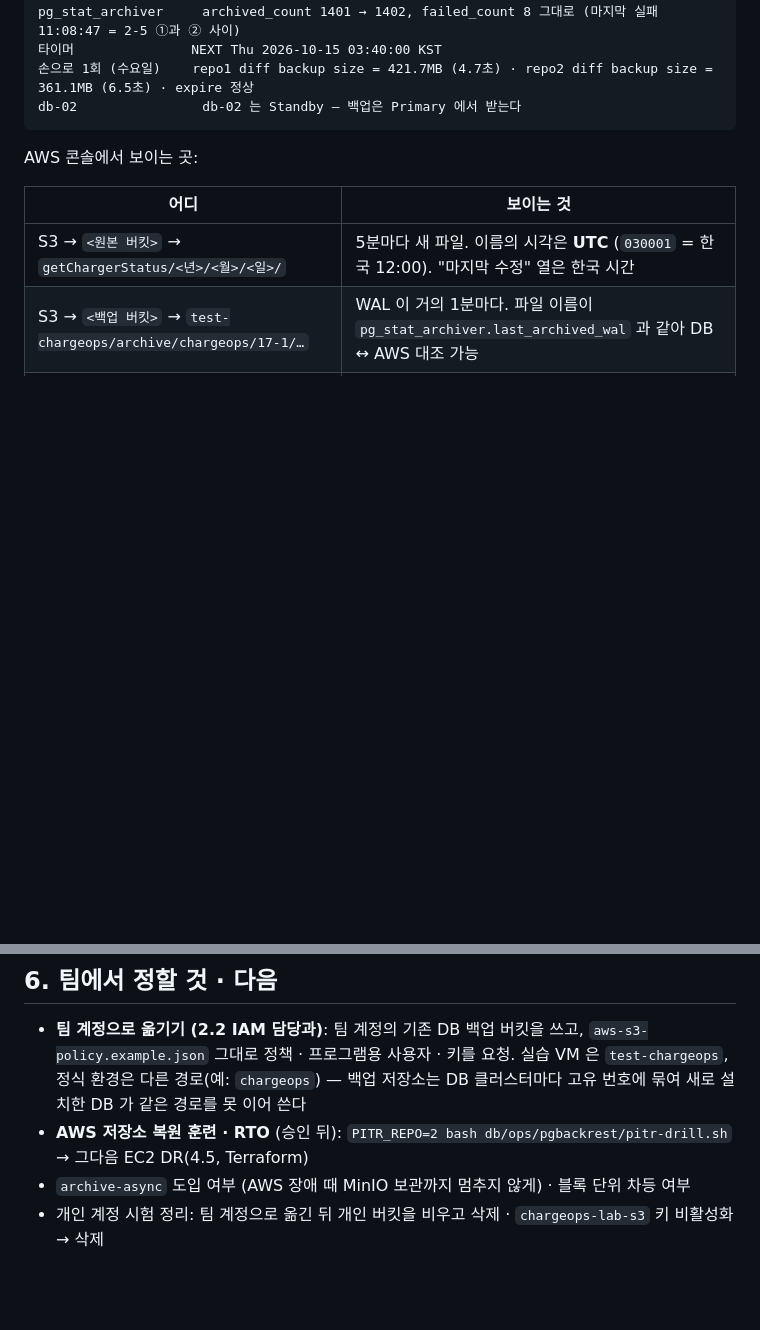
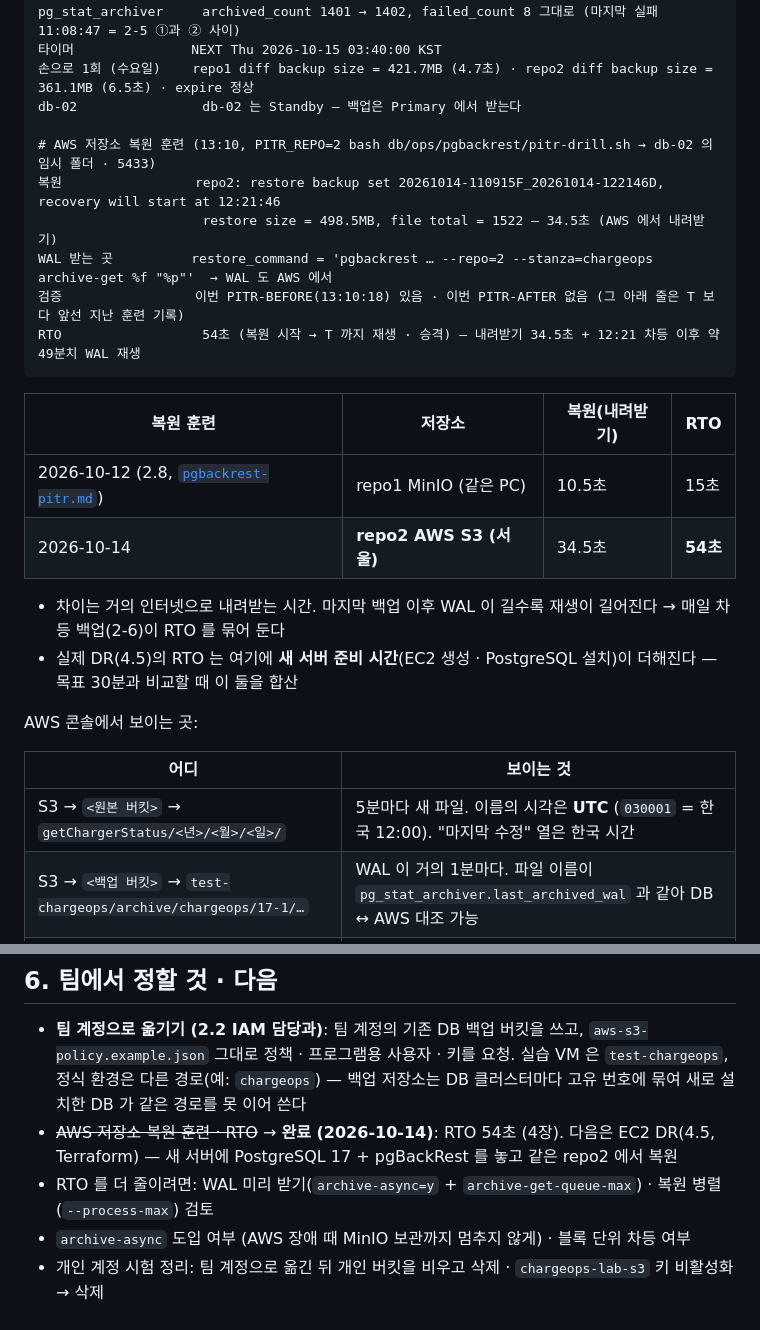
Before and after one commit to raspberry-2jo/chargeops, a Markdown page: docs/setup/aws-s3-backup.md, 2 parts joined by grey strips. GitHub-like rendering; blank space fills up the shorter version.

Commit message:
docs(db): AWS 저장소 복원 훈련 결과 — RTO 54초 (WBS 4.5 준비)

````diff
--- a/docs/setup/aws-s3-backup.md
+++ b/docs/setup/aws-s3-backup.md
@@ -172,7 +172,22 @@ pg_stat_archiver     archived_count 1401 → 1402, failed_count 8 그대로 (마
 타이머               NEXT Thu 2026-10-15 03:40:00 KST
 손으로 1회 (수요일)    repo1 diff backup size = 421.7MB (4.7초) · repo2 diff backup size = 361.1MB (6.5초) · expire 정상
 db-02                db-02 는 Standby — 백업은 Primary 에서 받는다
+
+# AWS 저장소 복원 훈련 (13:10, PITR_REPO=2 bash db/ops/pgbackrest/pitr-drill.sh → db-02 의 임시 폴더 · 5433)
+복원                 repo2: restore backup set 20261014-110915F_20261014-122146D, recovery will start at 12:21:46
+                     restore size = 498.5MB, file total = 1522 — 34.5초 (AWS 에서 내려받기)
+WAL 받는 곳          restore_command = 'pgbackrest … --repo=2 --stanza=chargeops archive-get %f "%p"'  → WAL 도 AWS 에서
+검증                 이번 PITR-BEFORE(13:10:18) 있음 · 이번 PITR-AFTER 없음 (그 아래 줄은 T 보다 앞선 지난 훈련 기록)
+RTO                  54초 (복원 시작 → T 까지 재생 · 승격) — 내려받기 34.5초 + 12:21 차등 이후 약 49분치 WAL 재생
 ```
+
+| 복원 훈련 | 저장소 | 복원(내려받기) | RTO |
+|---|---|---|---|
+| 2026-10-12 (2.8, [`pgbackrest-pitr.md`](pgbackrest-pitr.md)) | repo1 MinIO (같은 PC) | 10.5초 | 15초 |
+| 2026-10-14 | **repo2 AWS S3 (서울)** | 34.5초 | **54초** |
+
+- 차이는 거의 인터넷으로 내려받는 시간. 마지막 백업 이후 WAL 이 길수록 재생이 길어진다 → 매일 차등 백업(2-6)이 RTO 를 묶어 둔다
+- 실제 DR(4.5)의 RTO 는 여기에 **새 서버 준비 시간**(EC2 생성 · PostgreSQL 설치)이 더해진다 — 목표 30분과 비교할 때 이 둘을 합산
 
 AWS 콘솔에서 보이는 곳:
 
@@ -199,6 +214,7 @@ AWS 콘솔에서 보이는 곳:
 ## 6. 팀에서 정할 것 · 다음
 
 - **팀 계정으로 옮기기 (2.2 IAM 담당과)**: 팀 계정의 기존 DB 백업 버킷을 쓰고, `aws-s3-policy.example.json` 그대로 정책 · 프로그램용 사용자 · 키를 요청. 실습 VM 은 `test-chargeops`, 정식 환경은 다른 경로(예: `chargeops`) — 백업 저장소는 DB 클러스터마다 고유 번호에 묶여 새로 설치한 DB 가 같은 경로를 못 이어 쓴다
-- **AWS 저장소 복원 훈련 · RTO** (승인 뒤): `PITR_REPO=2 bash db/ops/pgbackrest/pitr-drill.sh` → 그다음 EC2 DR(4.5, Terraform)
+- ~~AWS 저장소 복원 훈련 · RTO~~ → **완료 (2026-10-14)**: RTO 54초 (4장). 다음은 EC2 DR(4.5, Terraform) — 새 서버에 PostgreSQL 17 + pgBackRest 를 놓고 같은 repo2 에서 복원
+- RTO 를 더 줄이려면: WAL 미리 받기(`archive-async=y` + `archive-get-queue-max`) · 복원 병렬(`--process-max`) 검토
 - `archive-async` 도입 여부 (AWS 장애 때 MinIO 보관까지 멈추지 않게) · 블록 단위 차등 여부
 - 개인 계정 시험 정리: 팀 계정으로 옮긴 뒤 개인 버킷을 비우고 삭제 · `chargeops-lab-s3` 키 비활성화 → 삭제
````
